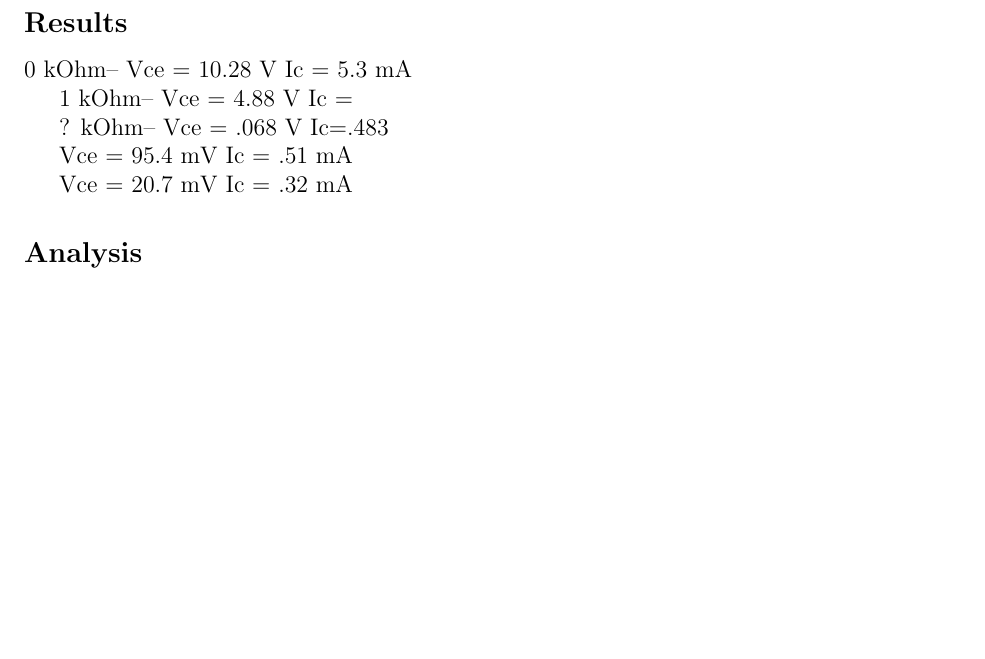
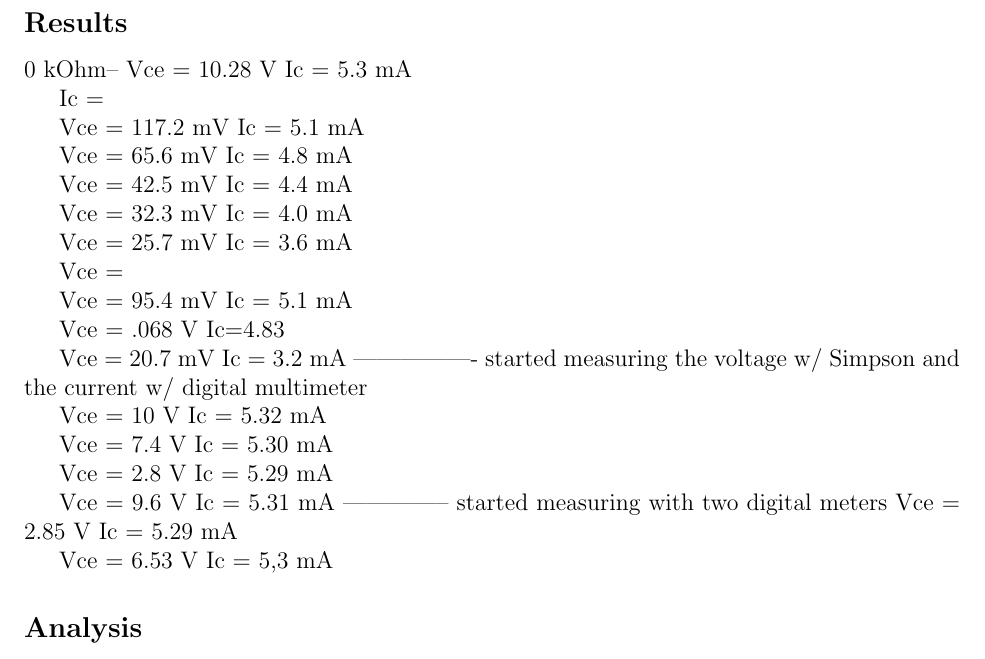
Before and after one commit to courtneykeeler/E153_Labs, a LaTeX document (E153_5.tex): part of page 4 of 4, cut so that both start at the same text, the shorter picture padded with empty space. Compiled offline with pdfLaTeX.

Commit message:
newer version with the bad data commented out, real data not commented out

```diff
--- a/E153_5.tex
+++ b/E153_5.tex
@@ -122,19 +122,52 @@ R = 100 kOhm, Ic = 8.1 mA, Vrb = 197.7 mV
 Vce = 10.28 V
 Ic = 5.3 mA
 
-1 kOhm--
-Vce = 4.88 V
 Ic =
 
-? kOhm--
-Vce = .068 V
-Ic=.483
+Vce = 117.2 mV
+Ic = 5.1 mA
+
+Vce = 65.6  mV
+Ic = 4.8 mA
+
+Vce = 42.5 mV
+Ic = 4.4 mA
+
+Vce = 32.3 mV
+Ic = 4.0 mA
+
+Vce = 25.7 mV
+Ic = 3.6 mA
+
+Vce =
 
 Vce = 95.4 mV
-Ic = .51 mA
+Ic = 5.1 mA
+
+Vce = .068 V
+Ic=4.83
 
 Vce = 20.7 mV
-Ic = .32 mA
+Ic = 3.2 mA
+---------------- started measuring the voltage w/ Simpson and the current w/ digital multimeter
+
+Vce = 10 V
+Ic = 5.32 mA
+
+Vce = 7.4 V
+Ic = 5.30 mA
+
+Vce = 2.8 V
+Ic = 5.29 mA
+
+Vce = 9.6 V
+Ic = 5.31 mA
+-------------- started measuring with two digital meters
+Vce = 2.85 V
+Ic = 5.29 mA
+
+Vce = 6.53 V
+Ic = 5,3 mA
 
 \subsection*{Analysis}
 
```
